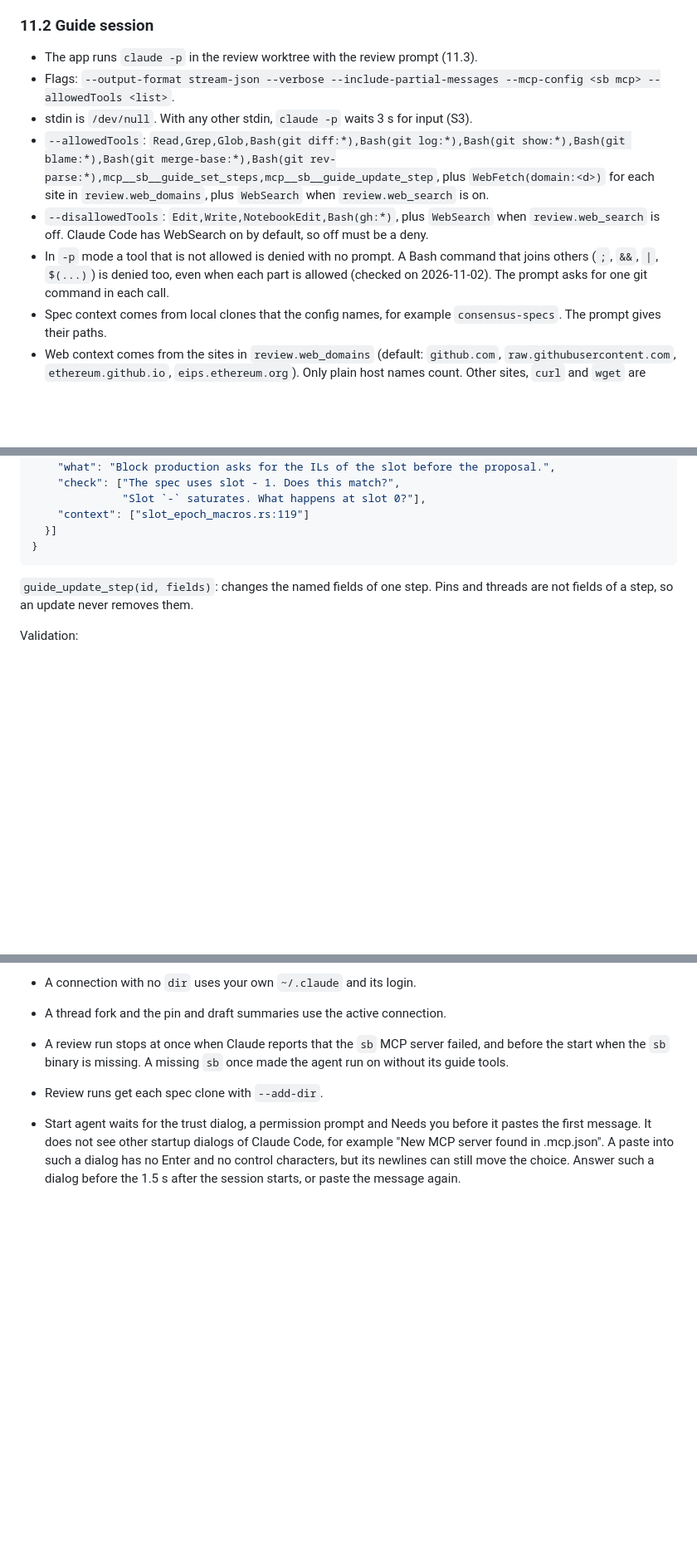
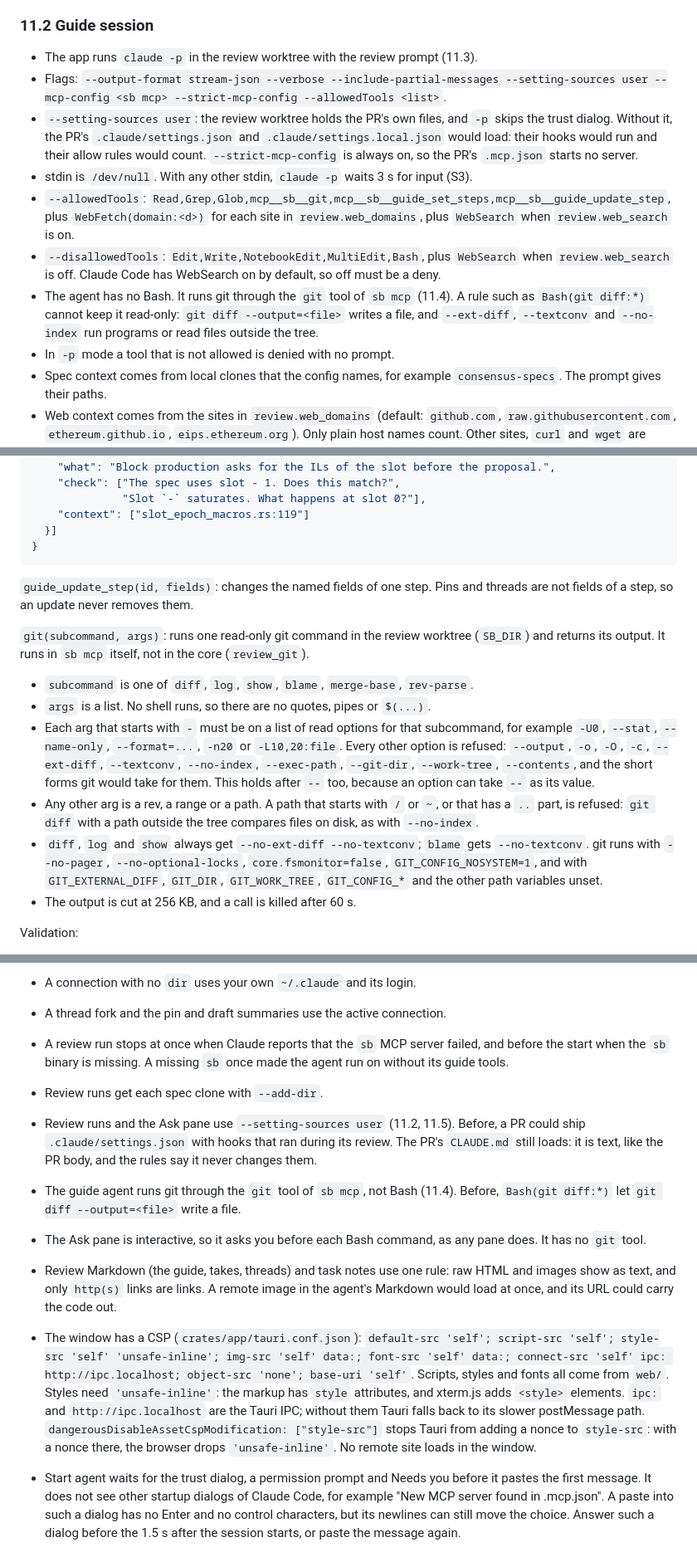
Before and after one commit to eserilev/switchboard, a Markdown page: SPEC.md, 3 parts joined by grey strips. Shown at 83% size. Drawn GitHub-style; blank space fills up the shorter version.

Commit message:
SPEC: the git tool, user-only setting sources, and the window CSP

```diff
--- a/SPEC.md
+++ b/SPEC.md
@@ -320,11 +320,13 @@ The review header shows the state of the guide session: fetching, writing, updat
 ### 11.2 Guide session
 
 - The app runs `claude -p` in the review worktree with the review prompt (11.3).
-- Flags: `--output-format stream-json --verbose --include-partial-messages --mcp-config <sb mcp> --allowedTools <list>`.
+- Flags: `--output-format stream-json --verbose --include-partial-messages --setting-sources user --mcp-config <sb mcp> --strict-mcp-config --allowedTools <list>`.
+- `--setting-sources user`: the review worktree holds the PR's own files, and `-p` skips the trust dialog. Without it, the PR's `.claude/settings.json` and `.claude/settings.local.json` would load: their hooks would run and their allow rules would count. `--strict-mcp-config` is always on, so the PR's `.mcp.json` starts no server.
 - stdin is `/dev/null`. With any other stdin, `claude -p` waits 3 s for input (S3).
-- `--allowedTools`: `Read,Grep,Glob,Bash(git diff:*),Bash(git log:*),Bash(git show:*),Bash(git blame:*),Bash(git merge-base:*),Bash(git rev-parse:*),mcp__sb__guide_set_steps,mcp__sb__guide_update_step`, plus `WebFetch(domain:<d>)` for each site in `review.web_domains`, plus `WebSearch` when `review.web_search` is on.
-- `--disallowedTools`: `Edit,Write,NotebookEdit,Bash(gh:*)`, plus `WebSearch` when `review.web_search` is off. Claude Code has WebSearch on by default, so off must be a deny.
-- In `-p` mode a tool that is not allowed is denied with no prompt. A Bash command that joins others (`;`, `&&`, `|`, `$(...)`) is denied too, even when each part is allowed (checked on 2026-11-02). The prompt asks for one git command in each call.
+- `--allowedTools`: `Read,Grep,Glob,mcp__sb__git,mcp__sb__guide_set_steps,mcp__sb__guide_update_step`, plus `WebFetch(domain:<d>)` for each site in `review.web_domains`, plus `WebSearch` when `review.web_search` is on.
+- `--disallowedTools`: `Edit,Write,NotebookEdit,MultiEdit,Bash`, plus `WebSearch` when `review.web_search` is off. Claude Code has WebSearch on by default, so off must be a deny.
+- The agent has no Bash. It runs git through the `git` tool of `sb mcp` (11.4). A rule such as `Bash(git diff:*)` cannot keep it read-only: `git diff --output=<file>` writes a file, and `--ext-diff`, `--textconv` and `--no-index` run programs or read files outside the tree.
+- In `-p` mode a tool that is not allowed is denied with no prompt.
 - Spec context comes from local clones that the config names, for example `consensus-specs`. The prompt gives their paths.
 - Web context comes from the sites in `review.web_domains` (default: `github.com`, `raw.githubusercontent.com`, `ethereum.github.io`, `eips.ethereum.org`). Only plain host names count. Other sites, `curl` and `wget` are refused. The list is short on purpose: the PR body and the code can hold instructions, and a fetch to any site could send the code out.
 - The `result` event lists the refused tool calls (`permission_denials`). When the guide is ready, the review header names the refused `WebFetch` and `WebSearch` calls, so a spec page that did not load is not a silent gap. A thread answer gets the same line at its end. Other refused calls, such as a Bash command that is not on the list, are only in the log: the agent tries another way, and the config cannot fix them.
@@ -369,6 +371,15 @@ The prompt lives in `prompts/review.md` in the repo. You can override it in the
 
 `guide_update_step(id, fields)`: changes the named fields of one step. Pins and threads are not fields of a step, so an update never removes them.
 
+`git(subcommand, args)`: runs one read-only git command in the review worktree (`SB_DIR`) and returns its output. It runs in `sb mcp` itself, not in the core (`review_git`).
+
+- `subcommand` is one of `diff`, `log`, `show`, `blame`, `merge-base`, `rev-parse`.
+- `args` is a list. No shell runs, so there are no quotes, pipes or `$(...)`.
+- Each arg that starts with `-` must be on a list of read options for that subcommand, for example `-U0`, `--stat`, `--name-only`, `--format=...`, `-n20` or `-L10,20:file`. Every other option is refused: `--output`, `-o`, `-O`, `-c`, `--ext-diff`, `--textconv`, `--no-index`, `--exec-path`, `--git-dir`, `--work-tree`, `--contents`, and the short forms git would take for them. This holds after `--` too, because an option can take `--` as its value.
+- Any other arg is a rev, a range or a path. A path that starts with `/` or `~`, or that has a `..` part, is refused: `git diff` with a path outside the tree compares files on disk, as with `--no-index`.
+- `diff`, `log` and `show` always get `--no-ext-diff --no-textconv`; `blame` gets `--no-textconv`. git runs with `--no-pager`, `--no-optional-locks`, `core.fsmonitor=false`, `GIT_CONFIG_NOSYSTEM=1`, and with `GIT_EXTERNAL_DIFF`, `GIT_DIR`, `GIT_WORK_TREE`, `GIT_CONFIG_*` and the other path variables unset.
+- The output is cut at 256 KB, and a call is killed after 60 s.
+
 Validation:
 
 - `file` must exist at `head` for `side: "new"`, or at the base for `side: "old"`. `file` is null only for a step with no code, for example the PR description.
@@ -918,6 +929,11 @@ Where the build differs from the text above:
 - A thread fork and the pin and draft summaries use the active connection.
 - A review run stops at once when Claude reports that the `sb` MCP server failed, and before the start when the `sb` binary is missing. A missing `sb` once made the agent run on without its guide tools.
 - Review runs get each spec clone with `--add-dir`.
+- Review runs and the Ask pane use `--setting-sources user` (11.2, 11.5). Before, a PR could ship `.claude/settings.json` with hooks that ran during its review. The PR's `CLAUDE.md` still loads: it is text, like the PR body, and the rules say it never changes them.
+- The guide agent runs git through the `git` tool of `sb mcp`, not Bash (11.4). Before, `Bash(git diff:*)` let `git diff --output=<file>` write a file.
+- The Ask pane is interactive, so it asks you before each Bash command, as any pane does. It has no `git` tool.
+- Review Markdown (the guide, takes, threads) and task notes use one rule: raw HTML and images show as text, and only `http(s)` links are links. A remote image in the agent's Markdown would load at once, and its URL could carry the code out.
+- The window has a CSP (`crates/app/tauri.conf.json`): `default-src 'self'; script-src 'self'; style-src 'self' 'unsafe-inline'; img-src 'self' data:; font-src 'self' data:; connect-src 'self' ipc: http://ipc.localhost; object-src 'none'; base-uri 'self'`. Scripts, styles and fonts all come from `web/`. Styles need `'unsafe-inline'`: the markup has `style` attributes, and xterm.js adds `<style>` elements. `ipc:` and `http://ipc.localhost` are the Tauri IPC; without them Tauri falls back to its slower postMessage path. `dangerousDisableAssetCspModification: ["style-src"]` stops Tauri from adding a nonce to `style-src`: with a nonce there, the browser drops `'unsafe-inline'`. No remote site loads in the window.
 - Start agent waits for the trust dialog, a permission prompt and Needs you before it pastes the first message. It does not see other startup dialogs of Claude Code, for example "New MCP server found in .mcp.json". A paste into such a dialog has no Enter and no control characters, but its newlines can still move the choice. Answer such a dialog before the 1.5 s after the session starts, or paste the message again.
 - Tasks (27): a new sprint opens when no sprint is open. With one open, the new sprint is the planned one. So a planned sprint exists only while a sprint is open.
 - Tasks (27): the filter syntax is words, `#tag`, `repo:name` and `prio:high`. A `#tag` word matches the start of a tag, so it works while you type. The filter stays in memory only.
```
Also changed, not shown: other parts of SPEC.md (+3 -3 lines).
